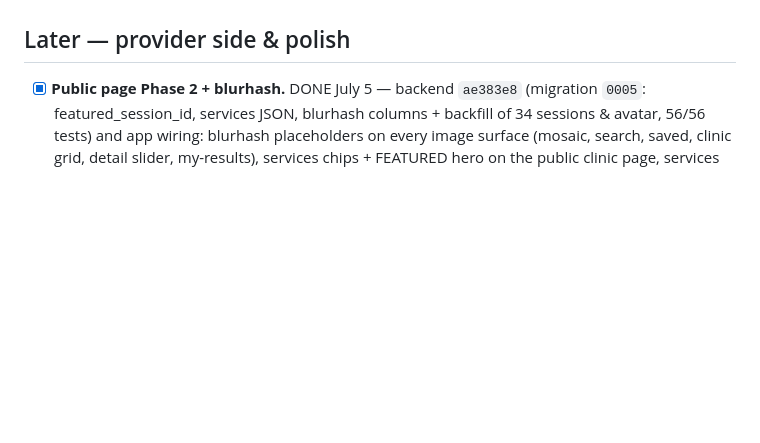
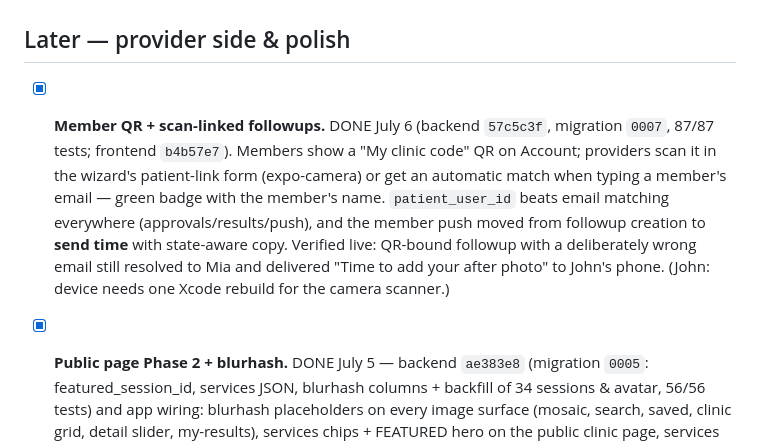
Before and after one commit to john-razzano/veriba-frontend, a Markdown page: TODO.md, the part around the change. Drawn GitHub-style; blank space fills up the shorter version.

Commit message:
TODO: member QR + send-time push verified end-to-end
Co-Authored-By: Claude Fable 5 <noreply@anthropic.com>

```diff
--- a/TODO.md
+++ b/TODO.md
@@ -33,6 +33,17 @@ by backend e2e side effects — again; see Housekeeping) · provider
   by raw offset with dedupe; needs >48 published cases to observe.
 
 ## Later — provider side & polish
+
+- [x] **Member QR + scan-linked followups.** DONE July 6 (backend `57c5c3f`,
+  migration `0007`, 87/87 tests; frontend `b4b57e7`). Members show a "My
+  clinic code" QR on Account; providers scan it in the wizard's patient-link
+  form (expo-camera) or get an automatic match when typing a member's email —
+  green badge with the member's name. `patient_user_id` beats email matching
+  everywhere (approvals/results/push), and the member push moved from
+  followup creation to **send time** with state-aware copy. Verified live:
+  QR-bound followup with a deliberately wrong email still resolved to Mia and
+  delivered "Time to add your after photo" to John's phone. (John: device
+  needs one Xcode rebuild for the camera scanner.)
 
 - [x] **Public page Phase 2 + blurhash.** DONE July 5 — backend `ae383e8`
   (migration `0005`: featured_session_id, services JSON, blurhash columns +
```
